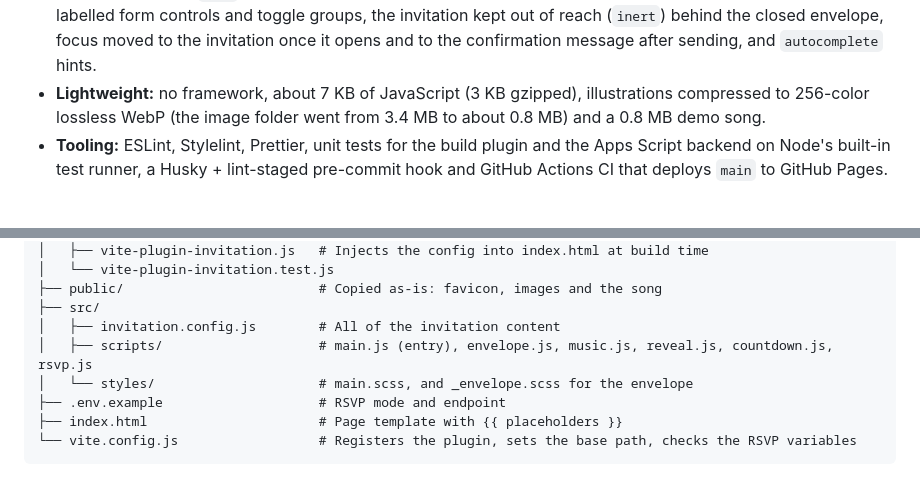
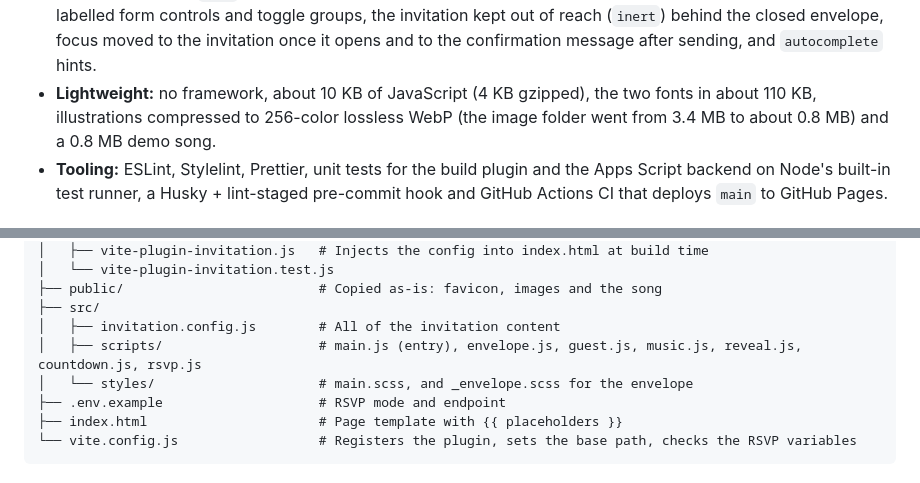
Before and after one commit to lfrocharod/wedding-invitation-template, a Markdown page: README.md, 2 parts joined by grey strips. Drawn GitHub-style.

Commit message:
[IMP] Update the README's sizes and file list

```diff
--- a/README.md
+++ b/README.md
@@ -35,7 +35,7 @@ Phone viewport (390px wide) with the placeholder content.
 - **Private by default:** the page asks search engines not to list it (it shows the couple's names, the venues and their bank details), so it's only reached through the link the couple shares; link previews work the same. The fonts are served with the site instead of by Google Fonts, so opening the invitation sends nothing to third parties, and links out (maps, calendar, gift registries) don't pass on the page address, personalized guest name included.
 - **One config file:** `src/invitation.config.js`. A placeholder without a matching value fails the build instead of shipping `{{ … }}` to guests.
 - **Accessible:** a real `<h1>` and section headings for screen readers (the visible titles are drawn into the artwork), labelled form controls and toggle groups, the invitation kept out of reach (`inert`) behind the closed envelope, focus moved to the invitation once it opens and to the confirmation message after sending, and `autocomplete` hints.
-- **Lightweight:** no framework, about 7 KB of JavaScript (3 KB gzipped), illustrations compressed to 256-color lossless WebP (the image folder went from 3.4 MB to about 0.8 MB) and a 0.8 MB demo song.
+- **Lightweight:** no framework, about 10 KB of JavaScript (4 KB gzipped), the two fonts in about 110 KB, illustrations compressed to 256-color lossless WebP (the image folder went from 3.4 MB to about 0.8 MB) and a 0.8 MB demo song.
 - **Tooling:** ESLint, Stylelint, Prettier, unit tests for the build plugin and the Apps Script backend on Node's built-in test runner, a Husky + lint-staged pre-commit hook and GitHub Actions CI that deploys `main` to GitHub Pages.
 
 ## Quick start
@@ -234,7 +234,7 @@ A pre-commit hook (Husky + lint-staged) lints and formats the staged files. GitH
 ├── public/                         # Copied as-is: favicon, images and the song
 ├── src/
 │   ├── invitation.config.js        # All of the invitation content
-│   ├── scripts/                    # main.js (entry), envelope.js, music.js, reveal.js, countdown.js, rsvp.js
+│   ├── scripts/                    # main.js (entry), envelope.js, guest.js, music.js, reveal.js, countdown.js, rsvp.js
 │   └── styles/                     # main.scss, and _envelope.scss for the envelope
 ├── .env.example                    # RSVP mode and endpoint
 ├── index.html                      # Page template with {{ placeholders }}
```
